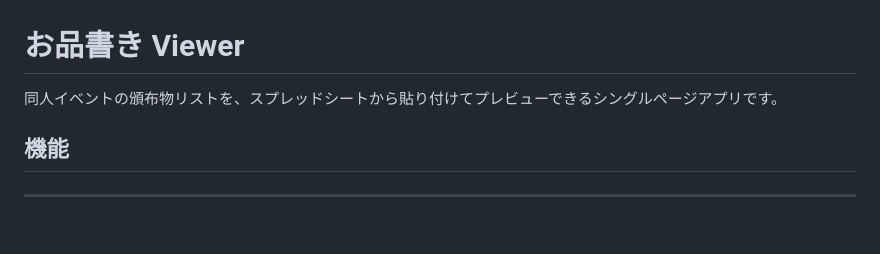
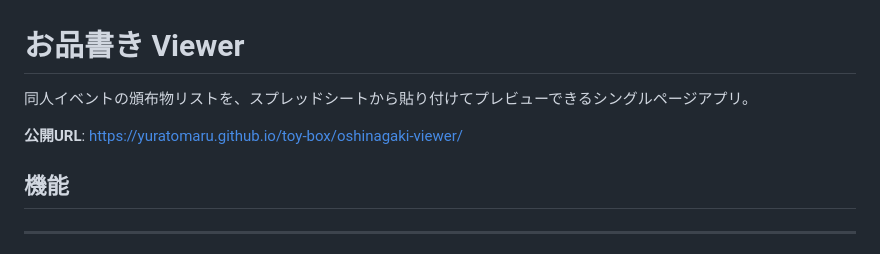
Before and after one commit to yuratomaru/toy-box, a Markdown page: oshinagaki-viewer/README.md, the part around the change. Rendered like a GitHub page; blank space fills up the shorter version.

```diff
--- a/oshinagaki-viewer/README.md
+++ b/oshinagaki-viewer/README.md
@@ -1,6 +1,8 @@
 # お品書き Viewer
 
-同人イベントの頒布物リストを、スプレッドシートから貼り付けてプレビューできるシングルページアプリです。
+同人イベントの頒布物リストを、スプレッドシートから貼り付けてプレビューできるシングルページアプリ。
+
+**公開URL**: https://yuratomaru.github.io/toy-box/oshinagaki-viewer/
 
 ## 機能
 ----
```
